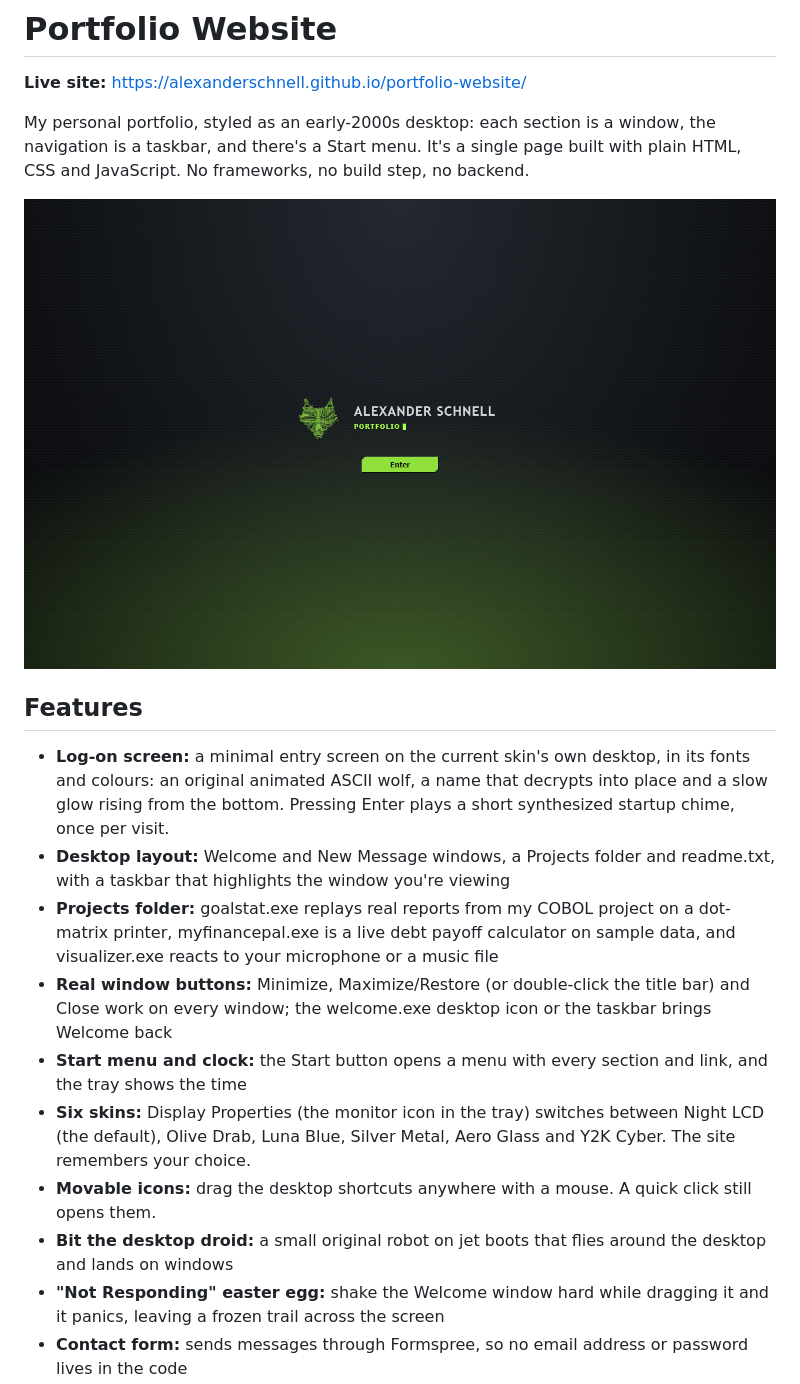
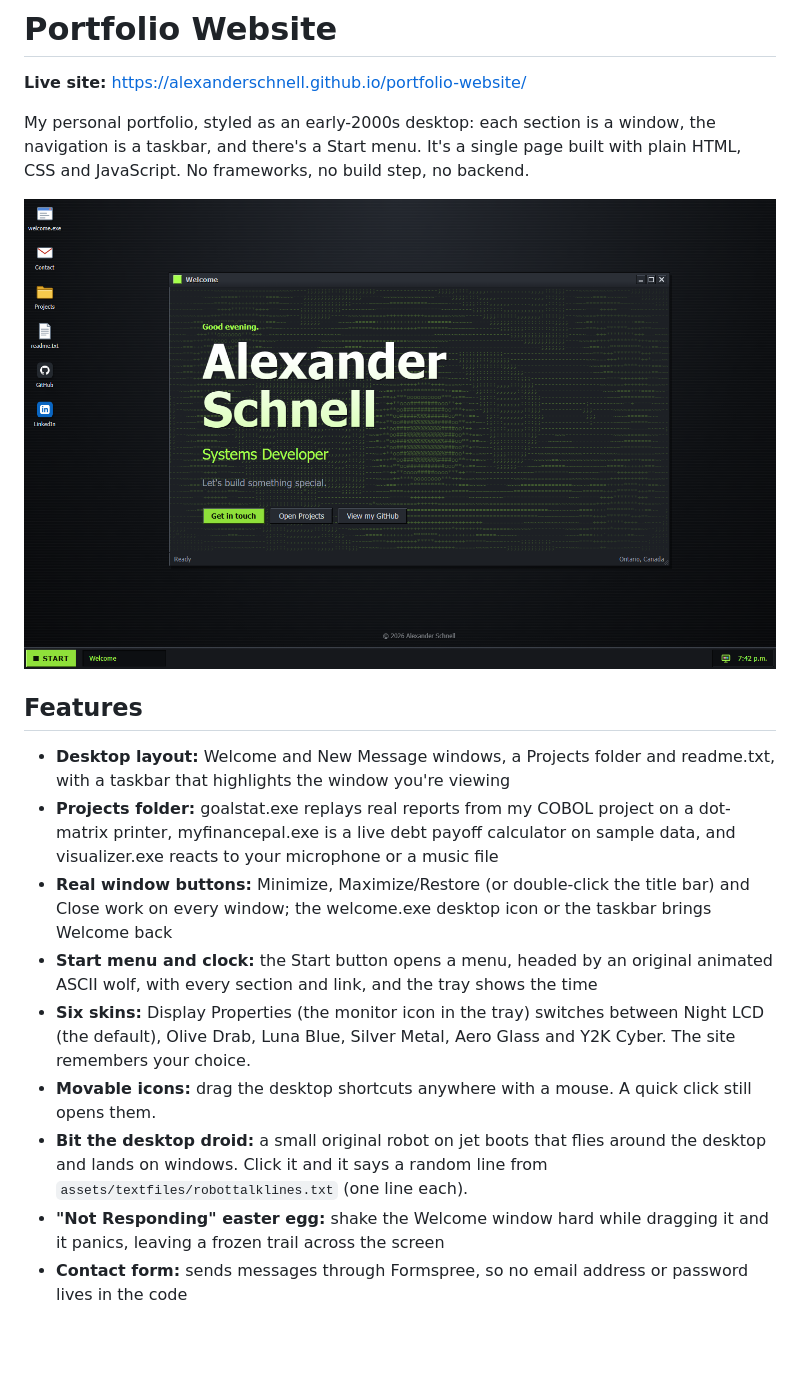
Before and after one commit to alexanderschnell/Portfolio-Website, a Markdown page: README.md, the part around one of its changes. Drawn GitHub-style; pictures changed too: assets/images/screenshot-home.png, assets/images/screenshot-logon.png (deleted); blank space fills up the shorter version.

```diff
--- a/README.md
+++ b/README.md
@@ -4,18 +4,17 @@
 
 My personal portfolio, styled as an early-2000s desktop: each section is a window, the navigation is a taskbar, and there's a Start menu. It's a single page built with plain HTML, CSS and JavaScript. No frameworks, no build step, no backend.
 
-![Log-on screen](./assets/images/screenshot-logon.png)
+![Desktop](./assets/images/screenshot-home.png)
 
 ## Features
 
-- **Log-on screen:** a minimal entry screen on the current skin's own desktop, in its fonts and colours: an original animated ASCII wolf, a name that decrypts into place and a slow glow rising from the bottom. Pressing Enter plays a short synthesized startup chime, once per visit.
 - **Desktop layout:** Welcome and New Message windows, a Projects folder and readme.txt, with a taskbar that highlights the window you're viewing
 - **Projects folder:** goalstat.exe replays real reports from my COBOL project on a dot-matrix printer, myfinancepal.exe is a live debt payoff calculator on sample data, and visualizer.exe reacts to your microphone or a music file
 - **Real window buttons:** Minimize, Maximize/Restore (or double-click the title bar) and Close work on every window; the welcome.exe desktop icon or the taskbar brings Welcome back
-- **Start menu and clock:** the Start button opens a menu with every section and link, and the tray shows the time
+- **Start menu and clock:** the Start button opens a menu, headed by an original animated ASCII wolf, with every section and link, and the tray shows the time
 - **Six skins:** Display Properties (the monitor icon in the tray) switches between Night LCD (the default), Olive Drab, Luna Blue, Silver Metal, Aero Glass and Y2K Cyber. The site remembers your choice.
 - **Movable icons:** drag the desktop shortcuts anywhere with a mouse. A quick click still opens them.
-- **Bit the desktop droid:** a small original robot on jet boots that flies around the desktop and lands on windows
+- **Bit the desktop droid:** a small original robot on jet boots that flies around the desktop and lands on windows. Click it and it says a random line from `assets/textfiles/robottalklines.txt` (one line each).
 - **"Not Responding" easter egg:** shake the Welcome window hard while dragging it and it panics, leaving a frozen trail across the screen
 - **Contact form:** sends messages through Formspree, so no email address or password lives in the code
 - **Responsive:** works on phones, tablets and desktops; on small screens the icons line up across the top and the Start menu handles navigation
```
Also changed, not shown: other parts of README.md (+9 -7 lines), 9 other files.
